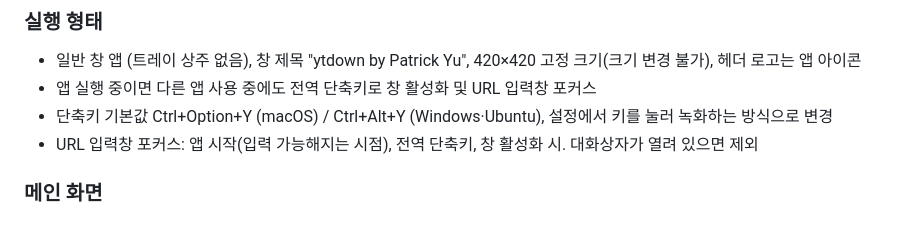
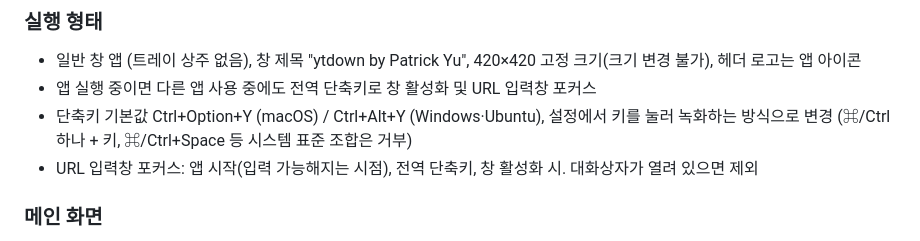
Before and after one commit to tramamte/ytdown, a Markdown page: docs/00_PRD.md, the part around the change. Drawn GitHub-style.

```diff
--- a/docs/00_PRD.md
+++ b/docs/00_PRD.md
@@ -34,7 +34,7 @@ Tauri v2를 사용한다. 공식 번들러와 CI 액션으로 3개 OS 설치 파
 
 - 일반 창 앱 (트레이 상주 없음), 창 제목 "ytdown by Patrick Yu", 420×420 고정 크기(크기 변경 불가), 헤더 로고는 앱 아이콘
 - 앱 실행 중이면 다른 앱 사용 중에도 전역 단축키로 창 활성화 및 URL 입력창 포커스
-- 단축키 기본값 Ctrl+Option+Y (macOS) / Ctrl+Alt+Y (Windows·Ubuntu), 설정에서 키를 눌러 녹화하는 방식으로 변경
+- 단축키 기본값 Ctrl+Option+Y (macOS) / Ctrl+Alt+Y (Windows·Ubuntu), 설정에서 키를 눌러 녹화하는 방식으로 변경 (⌘/Ctrl 하나 + 키, ⌘/Ctrl+Space 등 시스템 표준 조합은 거부)
 - URL 입력창 포커스: 앱 시작(입력 가능해지는 시점), 전역 단축키, 창 활성화 시. 대화상자가 열려 있으면 제외
 
 ### 메인 화면
```
Also changed, not shown: docs/02_decisions.md (+4 -0 lines).
